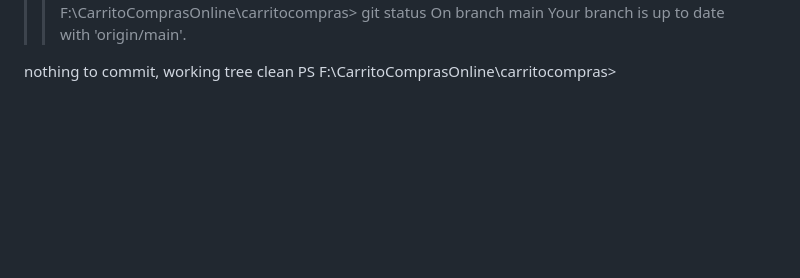
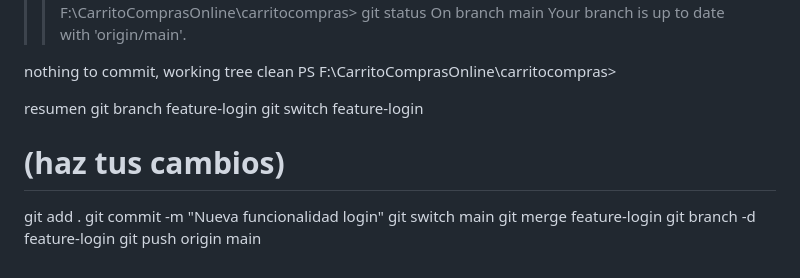
Before and after one commit to leonardober/TiendaOnline, a Markdown page: OnlineShoppingCart/README.md, the part around the change. Drawn GitHub-style; blank space fills up the shorter version.

Commit message:
resumen comandos github en readme

```diff
--- a/OnlineShoppingCart/README.md
+++ b/OnlineShoppingCart/README.md
@@ -274,3 +274,15 @@ Your branch is up to date with 'origin/main'.
 
 nothing to commit, working tree clean
 PS F:\CarritoComprasOnline\carritocompras>
+
+
+resumen
+git branch feature-login
+git switch feature-login
+# (haz tus cambios)
+git add .
+git commit -m "Nueva funcionalidad login"
+git switch main
+git merge feature-login
+git branch -d feature-login
+git push origin main
```
